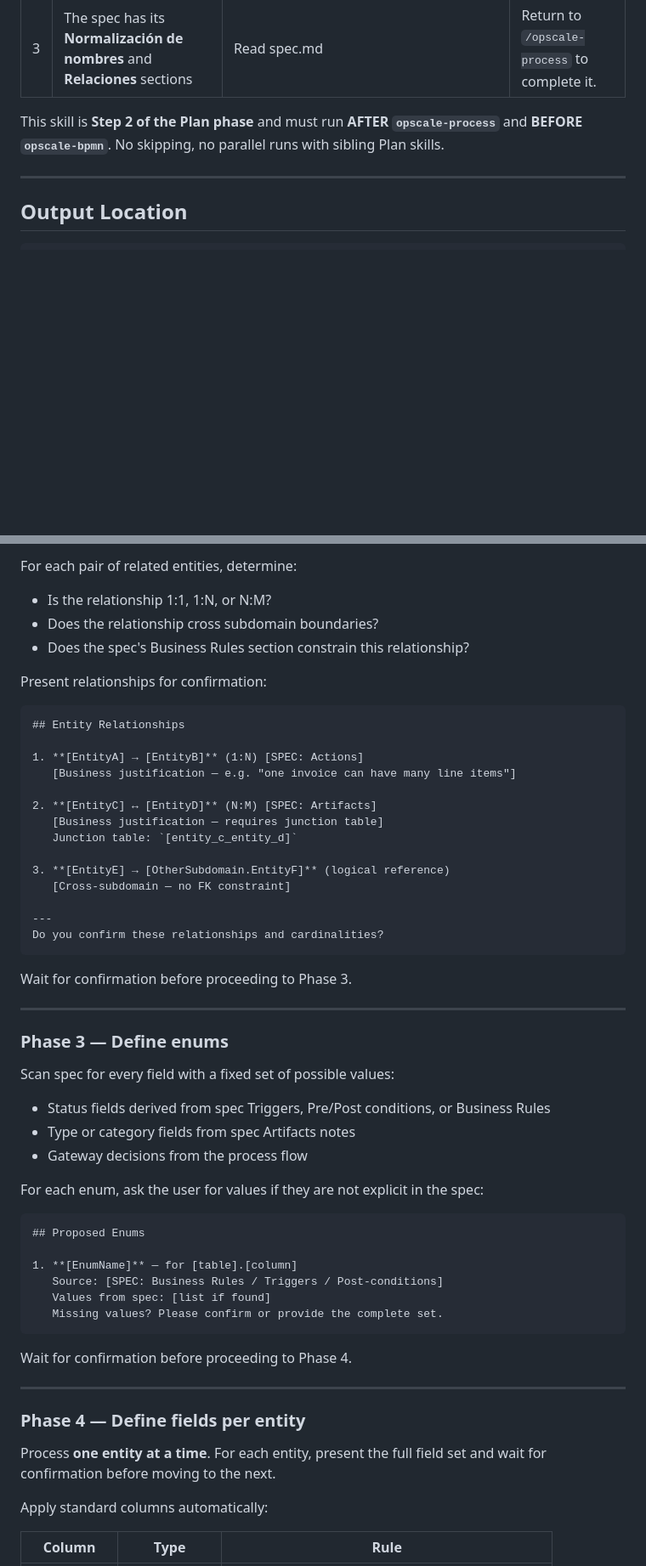
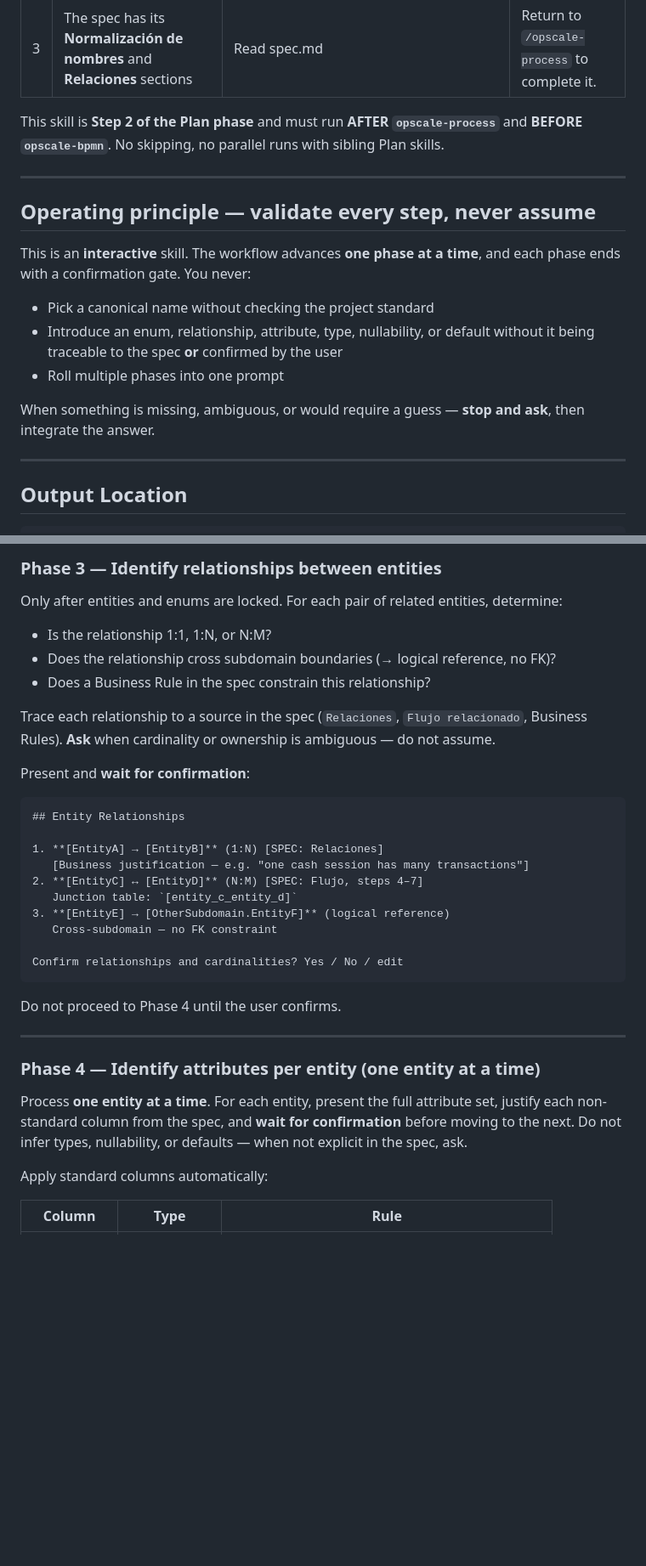
Before and after one commit to opscale-co/skills, a Markdown page: skills/opscale-dbml/SKILL.md, 2 parts joined by grey strips. Shown at 85% size. Drawn GitHub-style; blank space fills up the shorter version.

````diff
--- a/skills/opscale-dbml/SKILL.md
+++ b/skills/opscale-dbml/SKILL.md
@@ -28,6 +28,18 @@ Output is written to `.specify/specs/{NNN}-{module-name}/data-model.md`.
 | 3 | The spec has its **Normalización de nombres** and **Relaciones** sections | Read spec.md | Return to `/opscale-process` to complete it. |
 
 This skill is **Step 2 of the Plan phase** and must run **AFTER `opscale-process`** and **BEFORE `opscale-bpmn`**. No skipping, no parallel runs with sibling Plan skills.
+
+---
+
+## Operating principle — validate every step, never assume
+
+This is an **interactive** skill. The workflow advances **one phase at a time**, and each phase ends with a confirmation gate. You never:
+
+- Pick a canonical name without checking the project standard
+- Introduce an enum, relationship, attribute, type, nullability, or default without it being traceable to the spec **or** confirmed by the user
+- Roll multiple phases into one prompt
+
+When something is missing, ambiguous, or would require a guess — **stop and ask**, then integrate the answer.
 
 ---
 
@@ -109,58 +163,36 @@ Wait for confirmation before proceeding to Phase 2.
 
-For each pair of related entities, determine:
+### Phase 3 — Identify relationships between entities
+
+Only after entities and enums are locked. For each pair of related entities, determine:
+
 - Is the relationship 1:1, 1:N, or N:M?
-- Does the relationship cross subdomain boundaries?
-- Does the spec's Business Rules section constrain this relationship?
+- Does the relationship cross subdomain boundaries (→ logical reference, no FK)?
+- Does a Business Rule in the spec constrain this relationship?
 
-Present relationships for confirmation:
+Trace each relationship to a source in the spec (`Relaciones`, `Flujo relacionado`, Business Rules). **Ask** when cardinality or ownership is ambiguous — do not assume.
+
+Present and **wait for confirmation**:
 
 ```
 ## Entity Relationships
 
-1. **[EntityA] → [EntityB]** (1:N) [SPEC: Actions]
-   [Business justification — e.g. "one invoice can have many line items"]
+1. **[EntityA] → [EntityB]** (1:N) [SPEC: Relaciones]
+   [Business justification — e.g. "one cash session has many transactions"]
+2. **[EntityC] ↔ [EntityD]** (N:M) [SPEC: Flujo, steps 4–7]
+   Junction table: `[entity_c_entity_d]`
+3. **[EntityE] → [OtherSubdomain.EntityF]** (logical reference)
+   Cross-subdomain — no FK constraint
 
-2. **[EntityC] ↔ [EntityD]** (N:M) [SPEC: Artifacts]
-   [Business justification — requires junction table]
-   Junction table: `[entity_c_entity_d]`
-
-3. **[EntityE] → [OtherSubdomain.EntityF]** (logical reference)
-   [Cross-subdomain — no FK constraint]
-
----
-Do you confirm these relationships and cardinalities?
+Confirm relationships and cardinalities? Yes / No / edit
 ```
 
-Wait for confirmation before proceeding to Phase 3.
+Do not proceed to Phase 4 until the user confirms.
 
 ---
 
-### Phase 3 — Define enums
+### Phase 4 — Identify attributes per entity (one entity at a time)
 
-Scan spec for every field with a fixed set of possible values:
-- Status fields derived from spec Triggers, Pre/Post conditions, or Business Rules
-- Type or category fields from spec Artifacts notes
-- Gateway decisions from the process flow
-
-For each enum, ask the user for values if they are not explicit in the spec:
-
-```
-## Proposed Enums
-
-1. **[EnumName]** — for [table].[column]
-   Source: [SPEC: Business Rules / Triggers / Post-conditions]
-   Values from spec: [list if found]
-   Missing values? Please confirm or provide the complete set.
-```
-
-Wait for confirmation before proceeding to Phase 4.
-
----
-
-### Phase 4 — Define fields per entity
-
-Process **one entity at a time**. For each entity, present the full field set and wait
-for confirmation before moving to the next.
+Process **one entity at a time**. For each entity, present the full attribute set, justify each non-standard column from the spec, and **wait for confirmation** before moving to the next. Do not infer types, nullability, or defaults — when not explicit in the spec, ask.
 
 Apply standard columns automatically:
 
````
Also changed, not shown: other parts of skills/opscale-dbml/SKILL.md (+84 -16 lines).
